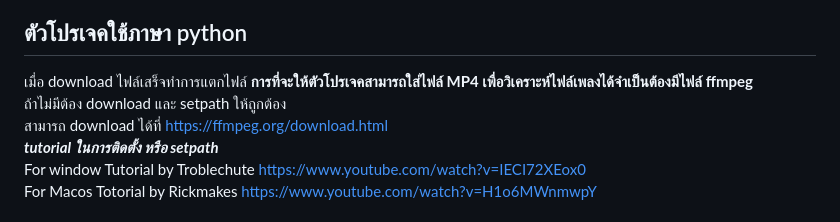
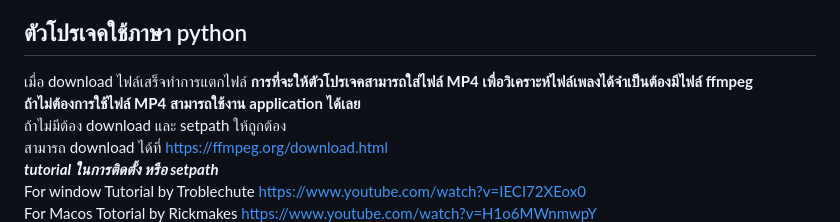
Before and after one commit to phumiwit/Application-for-automatic-music-genre-classification, a Markdown page: README.md, the part around the change. GitHub-like rendering.

```diff
--- a/README.md
+++ b/README.md
@@ -4,6 +4,7 @@
 ## ตัวโปรเจคใช้ภาษา python ##
 เมื่อ download ไฟล์เสร็จทำการแตกไฟล์
  ****การที่จะให้ตัวโปรเจคสามารถใส่ไฟล์ MP4 เพื่อวิเคราะห์ไฟล์เพลงได้จำเป็นต้องมีไฟล์ ffmpeg**** \
+ ****ถ้าไม่ต้องการใช้ไฟล์ MP4 สามารถใช้งาน application ได้เลย**** \
  ถ้าไม่มีต้อง download และ setpath ให้ถูกต้อง \
  สามารถ download ได้ที่ https://ffmpeg.org/download.html \
  ***tutorial ในการติดตั้ง หรือ setpath*** \
```
